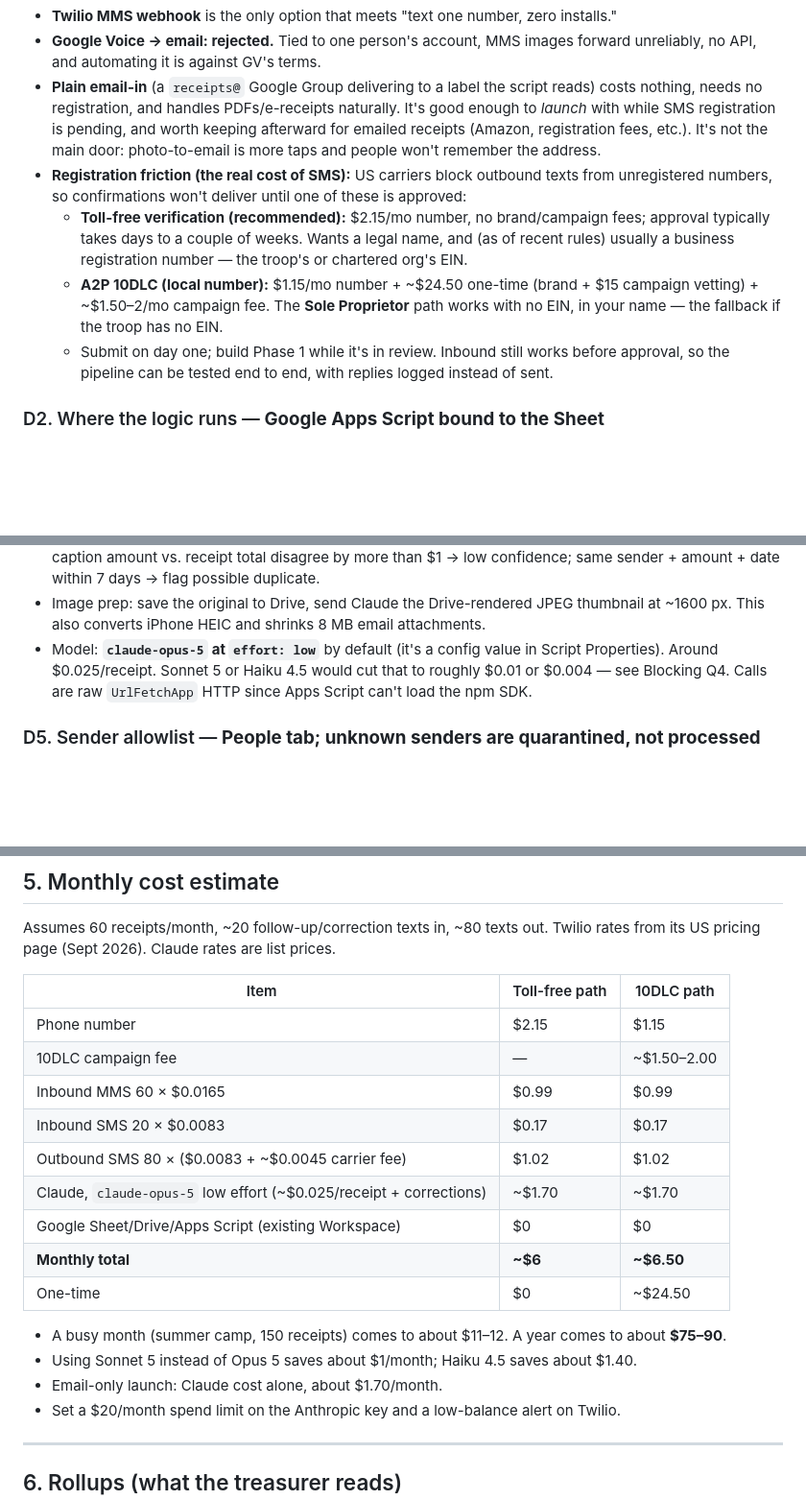
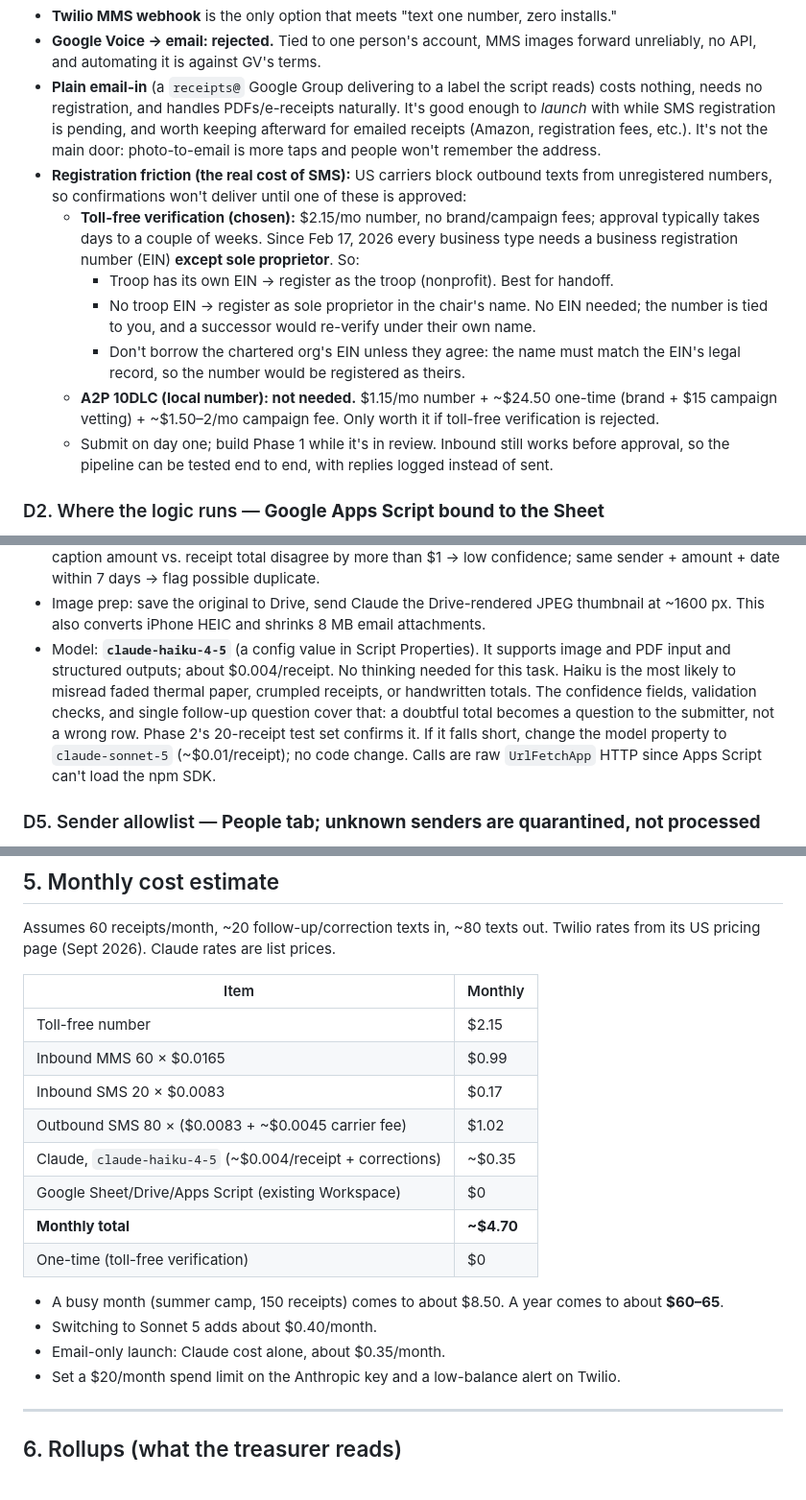
Before and after one commit to tjnicolaides/scratchpad, a Markdown page: packages/troop-expenses/SPEC.md, 3 parts joined by grey strips. Shown at 96% size. Drawn GitHub-style; blank space fills up the shorter version.

Commit message:
Spec: choose toll-free (sole-prop fallback) and Haiku 4.5; update costs
Co-Authored-By: Claude Opus 5.5 <noreply@anthropic.com>
Claude-Session: https://claude.ai/code/session_014shkBkWUPVNzVTkGPbFdWx

```diff
--- a/packages/troop-expenses/SPEC.md
+++ b/packages/troop-expenses/SPEC.md
@@ -51,12 +51,17 @@ That's fine for receipts and makes retries trivial (a failed row stays `queued`/
   taps and people won't remember the address.
 - **Registration friction (the real cost of SMS):** US carriers block outbound texts from
   unregistered numbers, so confirmations won't deliver until one of these is approved:
-  - **Toll-free verification (recommended):** $2.15/mo number, no brand/campaign fees;
-    approval typically takes days to a couple of weeks. Wants a legal name, and (as of recent
-    rules) usually a business registration number — the troop's or chartered org's EIN.
-  - **A2P 10DLC (local number):** $1.15/mo number + ~$24.50 one-time (brand + $15 campaign
-    vetting) + ~$1.50–2/mo campaign fee. The **Sole Proprietor** path works with no EIN, in
-    your name — the fallback if the troop has no EIN.
+  - **Toll-free verification (chosen):** $2.15/mo number, no brand/campaign fees;
+    approval typically takes days to a couple of weeks. Since Feb 17, 2026 every business
+    type needs a business registration number (EIN) **except sole proprietor**. So:
+    - Troop has its own EIN → register as the troop (nonprofit). Best for handoff.
+    - No troop EIN → register as sole proprietor in the chair's name. No EIN needed; the
+      number is tied to you, and a successor would re-verify under their own name.
+    - Don't borrow the chartered org's EIN unless they agree: the name must match the
+      EIN's legal record, so the number would be registered as theirs.
+  - **A2P 10DLC (local number): not needed.** $1.15/mo number + ~$24.50 one-time (brand +
+    $15 campaign vetting) + ~$1.50–2/mo campaign fee. Only worth it if toll-free
+    verification is rejected.
   - Submit on day one; build Phase 1 while it's in review. Inbound still works before
     approval, so the pipeline can be tested end to end, with replies logged instead of sent.
 
@@ -102,10 +107,14 @@ That's fine for receipts and makes retries trivial (a failed row stays `queued`/
   same sender + amount + date within 7 days → flag possible duplicate.
 - Image prep: save the original to Drive, send Claude the Drive-rendered JPEG thumbnail at
   ~1600 px. This also converts iPhone HEIC and shrinks 8 MB email attachments.
-- Model: **`claude-opus-5` at `effort: low`** by default (it's a config value in Script
-  Properties). Around $0.025/receipt. Sonnet 5 or Haiku 4.5 would cut that to roughly $0.01 or
-  $0.004 — see Blocking Q4. Calls are raw `UrlFetchApp` HTTP since Apps Script can't load
-  the npm SDK.
+- Model: **`claude-haiku-4-5`** (a config value in Script Properties). It supports image
+  and PDF input and structured outputs; about $0.004/receipt. No thinking needed for this
+  task. Haiku is the most likely to misread faded thermal paper, crumpled receipts, or
+  handwritten totals. The confidence fields, validation checks, and single follow-up
+  question cover that: a doubtful total becomes a question to the submitter, not a
+  wrong row. Phase 2's 20-receipt test set confirms it. If it falls short, change the
+  model property to `claude-sonnet-5` (~$0.01/receipt); no code change. Calls are raw
+  `UrlFetchApp` HTTP since Apps Script can't load the npm SDK.
 
 ### D5. Sender allowlist — **People tab; unknown senders are quarantined, not processed**
 
@@ -212,21 +221,20 @@ of FIX ("trip summer camp", "total 41.18") into a field patch.
 Assumes 60 receipts/month, ~20 follow-up/correction texts in, ~80 texts out.
 Twilio rates from its US pricing page (Sept 2026). Claude rates are list prices.
 
-| Item | Toll-free path | 10DLC path |
-|---|---|---|
-| Phone number | $2.15 | $1.15 |
-| 10DLC campaign fee | — | ~$1.50–2.00 |
-| Inbound MMS 60 × $0.0165 | $0.99 | $0.99 |
-| Inbound SMS 20 × $0.0083 | $0.17 | $0.17 |
-| Outbound SMS 80 × ($0.0083 + ~$0.0045 carrier fee) | $1.02 | $1.02 |
-| Claude, `claude-opus-5` low effort (~$0.025/receipt + corrections) | ~$1.70 | ~$1.70 |
-| Google Sheet/Drive/Apps Script (existing Workspace) | $0 | $0 |
-| **Monthly total** | **~$6** | **~$6.50** |
-| One-time | $0 | ~$24.50 |
+| Item | Monthly |
+|---|---|
+| Toll-free number | $2.15 |
+| Inbound MMS 60 × $0.0165 | $0.99 |
+| Inbound SMS 20 × $0.0083 | $0.17 |
+| Outbound SMS 80 × ($0.0083 + ~$0.0045 carrier fee) | $1.02 |
+| Claude, `claude-haiku-4-5` (~$0.004/receipt + corrections) | ~$0.35 |
+| Google Sheet/Drive/Apps Script (existing Workspace) | $0 |
+| **Monthly total** | **~$4.70** |
+| One-time (toll-free verification) | $0 |
 
-- A busy month (summer camp, 150 receipts) comes to about $11–12. A year comes to about **$75–90**.
-- Using Sonnet 5 instead of Opus 5 saves about $1/month; Haiku 4.5 saves about $1.40.
-- Email-only launch: Claude cost alone, about $1.70/month.
+- A busy month (summer camp, 150 receipts) comes to about $8.50. A year comes to about **$60–65**.
+- Switching to Sonnet 5 adds about $0.40/month.
+- Email-only launch: Claude cost alone, about $0.35/month.
 - Set a $20/month spend limit on the Anthropic key and a low-balance alert on Twilio.
 
 ---
```
Also changed, not shown: other parts of packages/troop-expenses/SPEC.md (+5 -6 lines).
